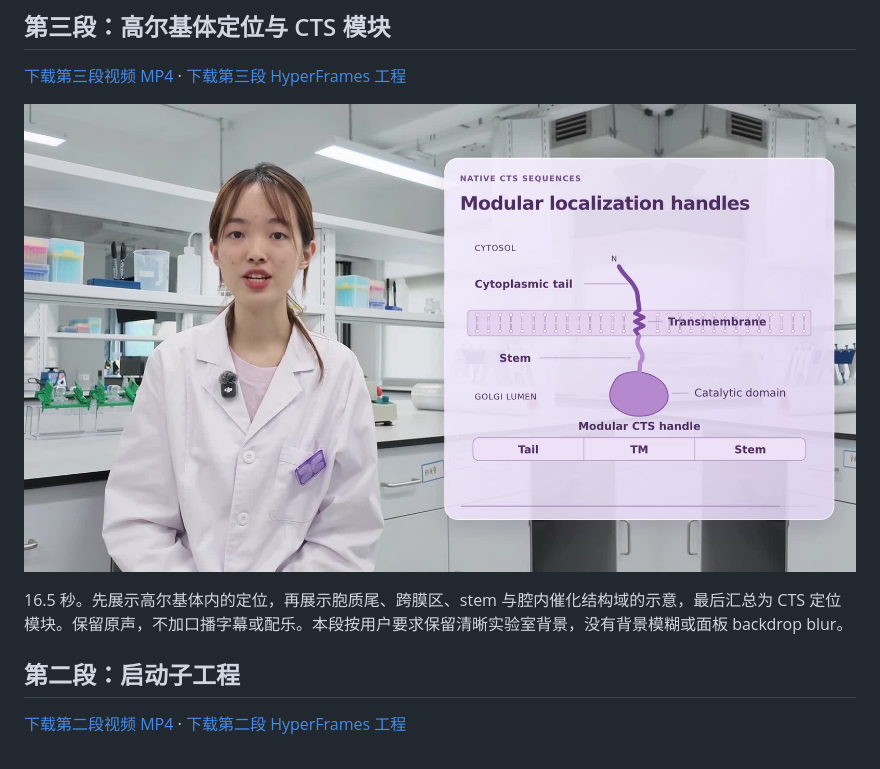
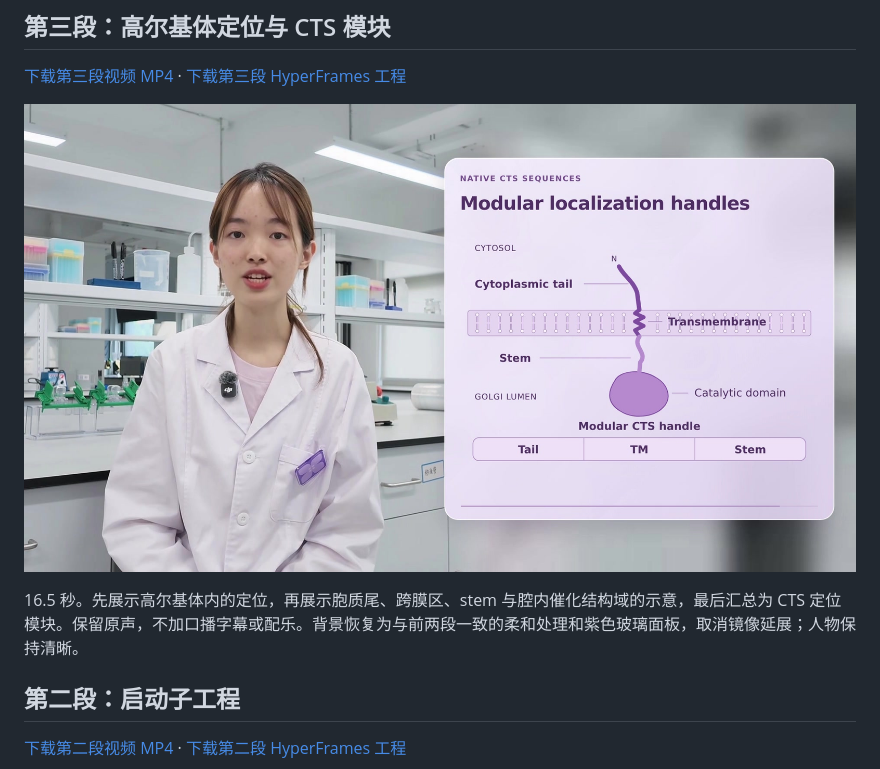
Before and after one commit to Wang-Ke-Yi/-, a Markdown page: purple-glass-talk/README.md, the part around the change. Drawn GitHub-style; pictures changed too: purple-glass-talk/golgi-preview.jpg.

Commit message:
Restore soft background for Golgi clip without mirrored extension

```diff
--- a/purple-glass-talk/README.md
+++ b/purple-glass-talk/README.md
@@ -6,7 +6,7 @@
 
 ![第三段：胞质尾、跨膜区、stem 与模块化定位](golgi-preview.jpg)
 
-16.5 秒。先展示高尔基体内的定位，再展示胞质尾、跨膜区、stem 与腔内催化结构域的示意，最后汇总为 CTS 定位模块。保留原声，不加口播字幕或配乐。本段按用户要求保留清晰实验室背景，没有背景模糊或面板 backdrop blur。
+16.5 秒。先展示高尔基体内的定位，再展示胞质尾、跨膜区、stem 与腔内催化结构域的示意，最后汇总为 CTS 定位模块。保留原声，不加口播字幕或配乐。背景恢复为与前两段一致的柔和处理和紫色玻璃面板，取消镜像延展；人物保持清晰。
 
 ## 第二段：启动子工程
 
```
Also changed, not shown: 2 other files.
